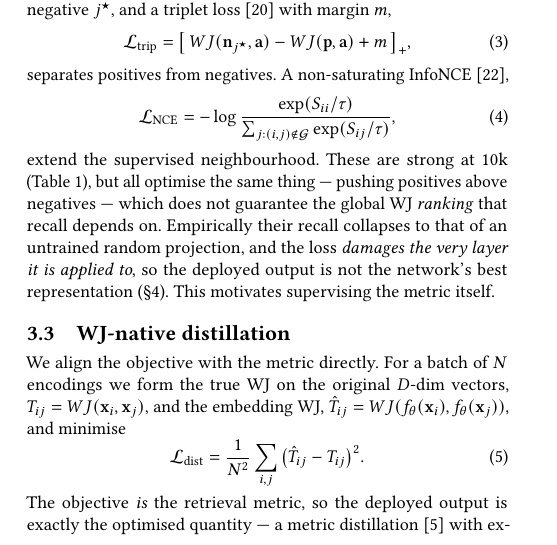
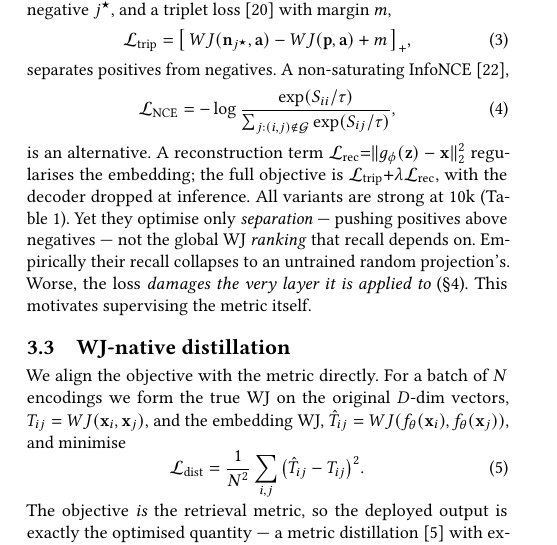
Before and after one commit to ruban-ai/polygon-ann-ml-embeddings, a LaTeX paper (paper/main_distill.tex): part of one column of page 2 of 5, cut so that both start at the same text. Compiled offline with pdfLaTeX.

Commit message:
auto: main_distill.tex

```diff
--- a/paper/main_distill.tex
+++ b/paper/main_distill.tex
@@ -230,13 +230,15 @@ separates positives from negatives. A non-saturating InfoNCE~\cite{oord18},
        {\sum_{j:(i,j)\notin\mathcal{G}}\exp(S_{ij}/\tau)},
   \label{eq:infonce}
 \end{equation}
-extend the supervised neighbourhood. These are strong at 10k (Table~\ref{tab:results}),
-but all optimise the same thing --- pushing positives above negatives --- which does
-not guarantee the global WJ \emph{ranking} that recall depends on.
-Empirically their recall collapses to that of an untrained random projection, and
-the loss \emph{damages the very layer it is applied to}, so the deployed output is
-not the network's best representation (\S\ref{sec:exp}). This motivates supervising
-the metric itself.
+is an alternative. A reconstruction term
+$\mathcal{L}_{\mathrm{rec}}{=}\|g_\phi(\mathbf{z})-\mathbf{x}\|_2^2$ regularises the
+embedding; the full objective is $\mathcal{L}_{\mathrm{trip}}{+}\lambda\mathcal{L}_{\mathrm{rec}}$,
+with the decoder dropped at inference. All variants are strong at 10k
+(Table~\ref{tab:results}). Yet they optimise only \emph{separation} --- pushing
+positives above negatives --- not the global WJ \emph{ranking} that recall depends on.
+Empirically their recall collapses to an untrained random projection's. Worse, the
+loss \emph{damages the very layer it is applied to} (\S\ref{sec:exp}). This motivates
+supervising the metric itself.
 
 \subsection{WJ-native distillation}
 \label{sec:distill}
```
